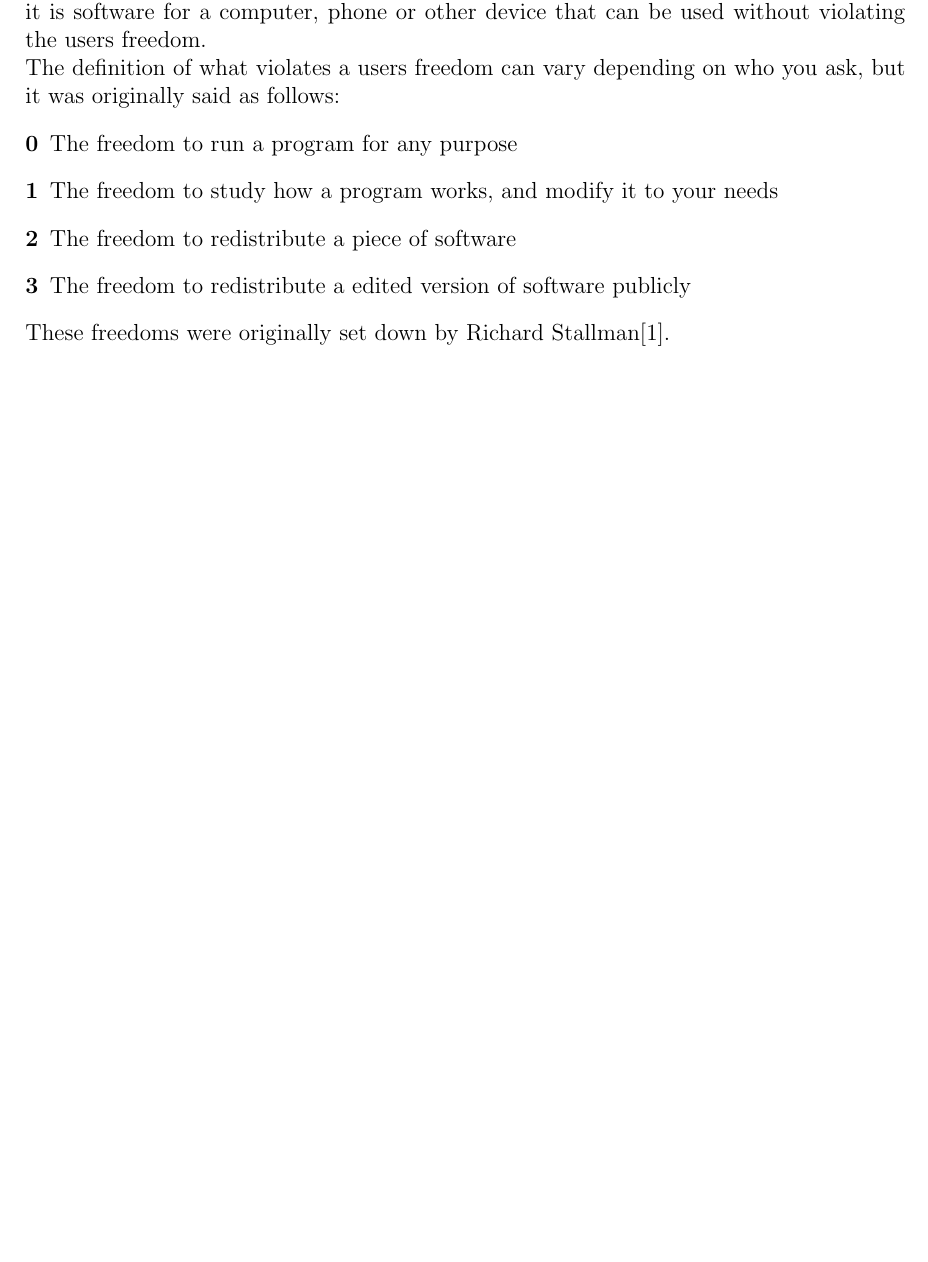
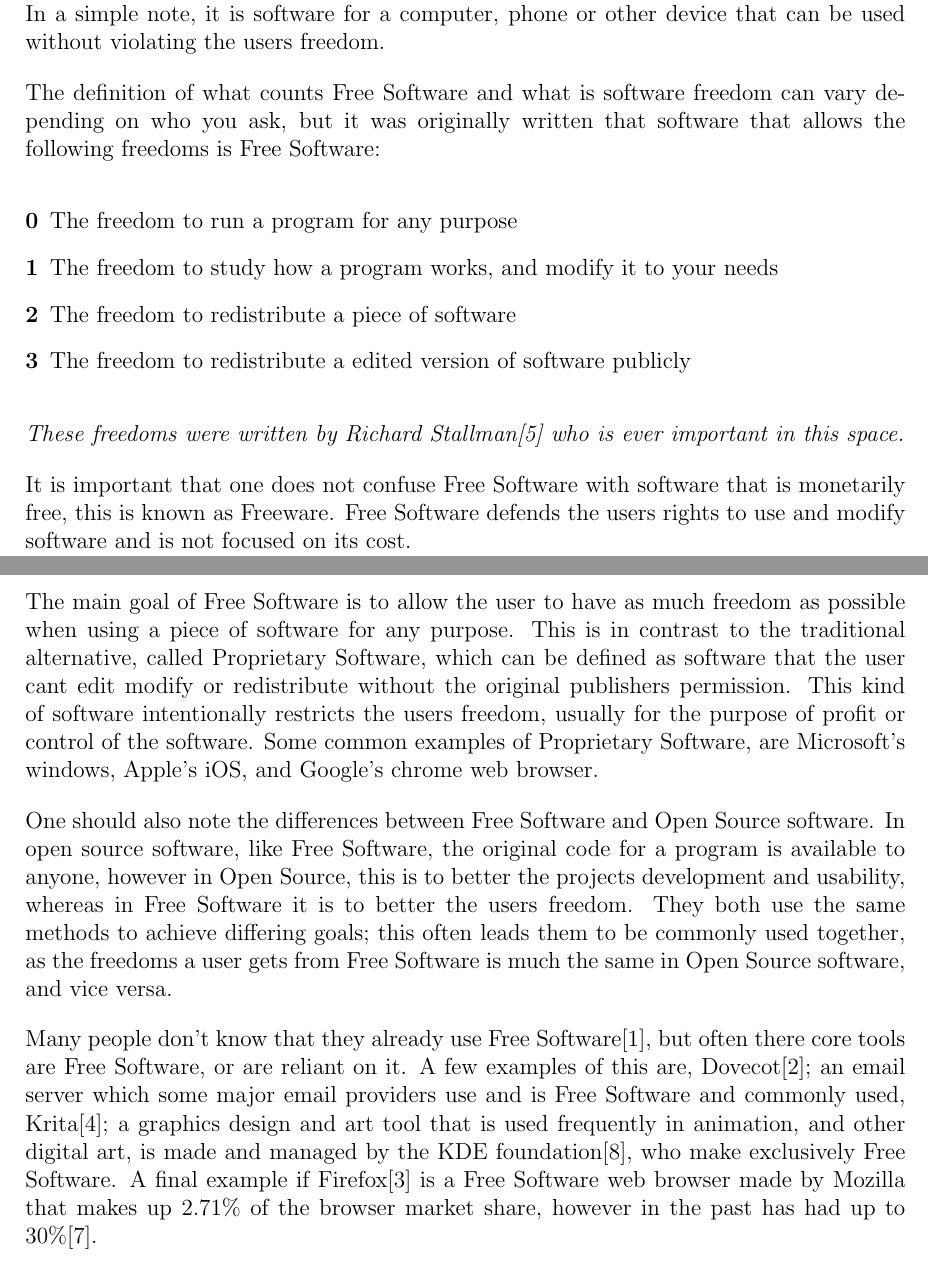
Before and after one commit to standenboy/epq, a LaTeX document (writeup/writeup.tex, which reads writeup/ref.bib): part of page 3 of 5 before the commit and two parts of pages 3 and 4 of 6 after it, the two joined at a grey line, cut so that both start at the same text, the shorter picture padded with empty space. Compiled offline with pdfLaTeX.

Commit message:
made some large additions to the write up, and added a couple bits to the timetable YOU NEED TO WRITE THIS IN THE DIRAY

```diff
--- a/writeup/ref.bib
+++ b/writeup/ref.bib
@@ -12,0 +28 @@
+@online{KDE,
@@ -12,0 +35 @@
+@online{BROWSERmarketshare,
--- a/writeup/writeup.tex
+++ b/writeup/writeup.tex
@@ -11,6 +11,7 @@
 \usepackage{graphicx}
 \usepackage{forest}
 \usepackage{tikz-qtree}
+\usepackage{setspace}
 
 \addbibresource{ref.bib}
 
@@ -61,13 +74,44 @@
 software for a computer, phone or other device that can be used without violating the users
 freedom.
 
-The definition of what violates a users freedom can vary depending on who you ask, but it was
-originally said as follows:
+The definition of what counts Free Software and what is software freedom can vary depending on who
+you ask, but it was originally written that software that allows the following freedoms is
+Free Software:
+
 \begin{description}
 	\item[0] The freedom to run a program for any purpose
 	\item[1] The freedom to study how a program works, and modify it to your needs
 	\item[2] The freedom to redistribute a piece of software
 	\item[3] The freedom to redistribute a edited version of software publicly
 \end{description}
-These freedoms were originally set down by Richard Stallman\cite{FOSSdef}.
-\section{A brief history of FOSS software}
+\textit{These freedoms were written by Richard Stallman\cite{FOSSdef} who is ever
+	important in this space.}
+
+It is important that one does not confuse Free Software with software that is monetarily free,
+this is known as Freeware. Free Software defends the users rights to use and modify software and
+is not focused on its cost.
+
+The main goal of Free Software is to allow the user to have as much freedom as possible when using
+a piece of software for any purpose. This is in contrast to the traditional alternative, called
+Proprietary Software, which can be defined as software that the user cant edit modify or
+redistribute without the original publishers permission. This kind of software intentionally
+restricts the users freedom, usually for the purpose of profit or control of the software. Some
+common examples of Proprietary Software, are Microsoft's windows, Apple's iOS, and Google's chrome
+web browser.
+
+One should also note the differences between Free Software and Open Source software. In open source
+software, like Free Software, the original code for a program is available to anyone, however
+in Open Source, this is to better the projects development and usability, whereas in Free Software
+it is to better the users freedom. They both use the same methods to achieve differing goals; this
+often leads them to be commonly used together, as the freedoms a user gets from Free Software is
+much the same in Open Source software, and vice versa.
+
+Many people don't know that they already use Free Software\cite{COMMONfoss}, but often there core
+tools are Free Software, or are reliant on it. A few examples of this are, Dovecot\cite{DOVECOT};
+an email server which some major email providers use and is Free Software and commonly used,
+Krita\cite{KRITA}; a graphics design and art tool that is used frequently in animation, and other
+digital art, is made and managed by the KDE foundation\cite{KDE}, who make exclusively Free
+Software. A final example if Firefox\cite{FIREFOX} is a Free Software web browser made by Mozilla
+that makes up 2.71\% of the browser market share, however in the past has had up to
+30\%\cite{BROWSERmarketshare}.
+\section{A brief history of FOSS Software}
```
Also changed, not shown: writeup/writeup.bbl, writeup/ref.bib (39 more changed lines), writeup/writeup.tex (26 more changed lines), 10 other files.
